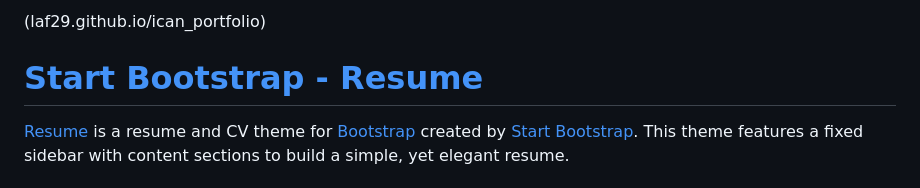
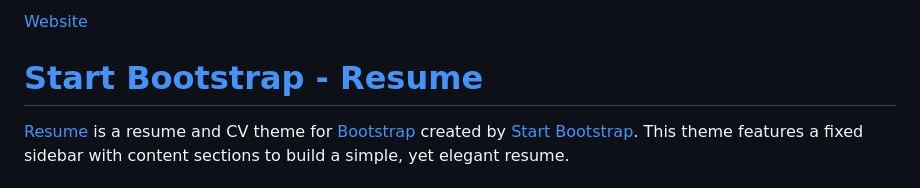
Before and after one commit to laf29/ican_portfolio, a Markdown page: README.md, the part around the change. Rendered like a GitHub page.

```diff
--- a/README.md
+++ b/README.md
@@ -1,4 +1,4 @@
-(laf29.github.io/ican_portfolio)
+[Website](laf29.github.io/ican_portfolio)
 # [Start Bootstrap - Resume](https://startbootstrap.com/template-overviews/resume/)
 
 [Resume](https://startbootstrap.com/template-overviews/resume/) is a resume and CV theme for [Bootstrap](http://getbootstrap.com/) created by [Start Bootstrap](http://startbootstrap.com/). This theme features a fixed sidebar with content sections to build a simple, yet elegant resume.
```
